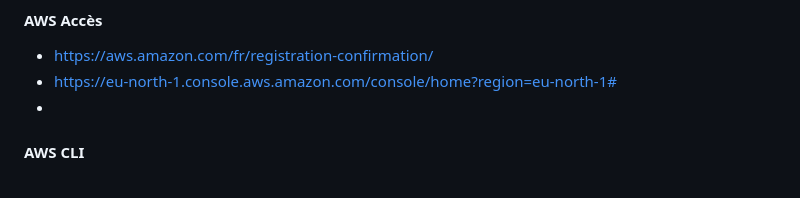
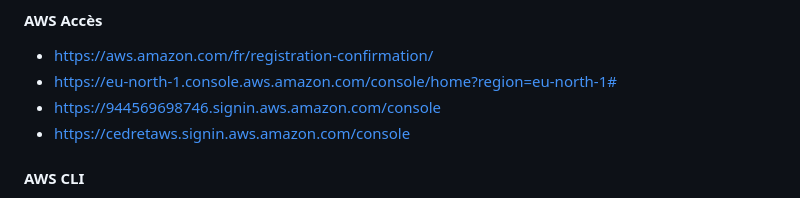
Before and after one commit to cedret/learn, a Markdown page: iprec_aws/readme.md, the part around the change. Drawn GitHub-style.

```diff
--- a/iprec_aws/readme.md
+++ b/iprec_aws/readme.md
@@ -2,7 +2,9 @@
 #### AWS Accès
 - https://aws.amazon.com/fr/registration-confirmation/
 - https://eu-north-1.console.aws.amazon.com/console/home?region=eu-north-1#
--
+- https://944569698746.signin.aws.amazon.com/console
+- https://cedretaws.signin.aws.amazon.com/console
+
 #### AWS CLI
 - https://gist.github.com/apolloclark/b3f60c1f68aa972d324b
 - https://www.bluematador.com/learn/aws-cli-cheatsheet
```
